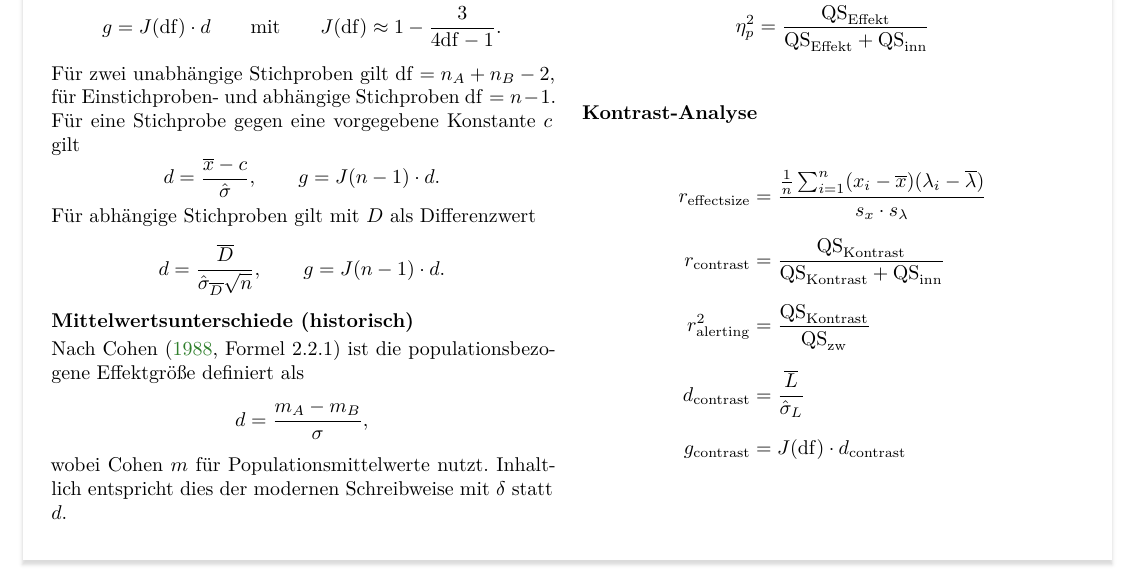
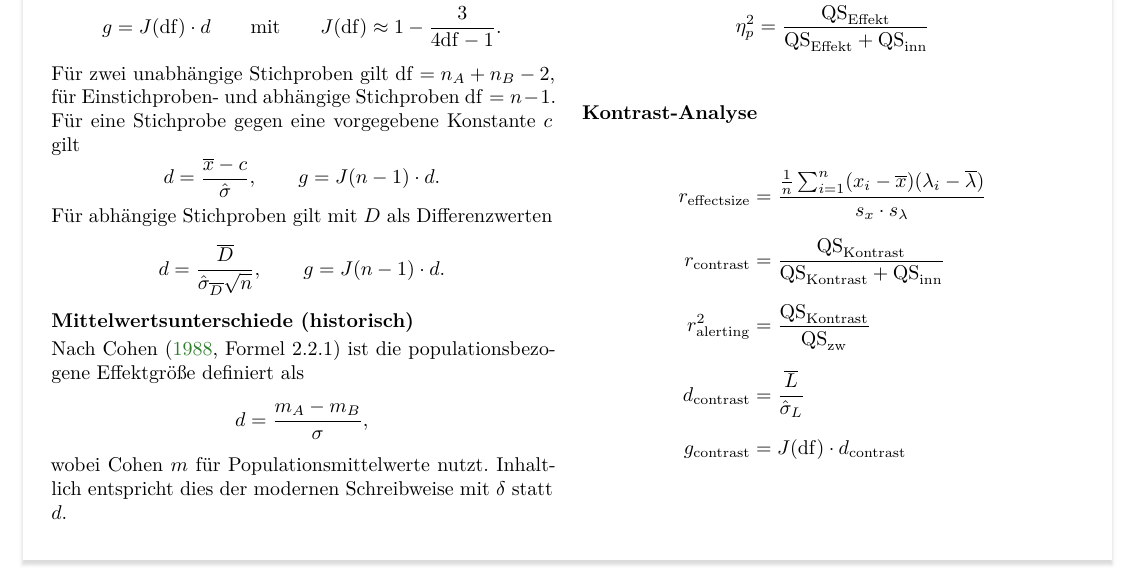
Before and after one commit to johannes-titz/formelsammlung, a LaTeX document (main.tex, which reads 14effekt.tex): part of page 10 of 15, cut so that both start at the same text. Compiled offline with XeLaTeX.

Commit message:
Adjust dependent samples wording

```diff
--- a/14effekt.tex
+++ b/14effekt.tex
@@ -58,7 +58,7 @@ d = \frac{\bar{x} - c}{\hat{\sigma}},
 g = J(n-1)\cdot d.
 \]
 
-Für abhängige Stichproben gilt mit $D$ als Differenzwert
+Für abhängige Stichproben gilt mit $D$ als Differenzwerten
 \[
 d = \frac{\bar{D}}{\hat{\sigma}_{\bar{D}}\sqrt{n}},
 \qquad
```
